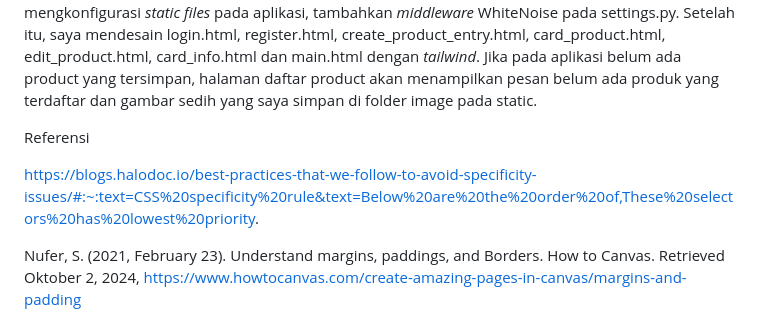
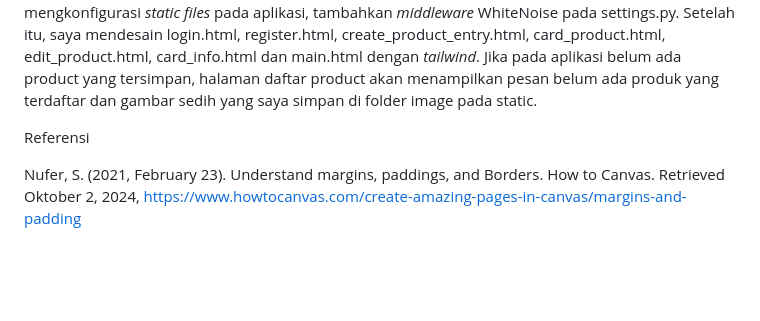
Before and after one commit to yodoj/dollova-store, a Markdown page: README.md, the part around the change. Rendered like a GitHub page; blank space fills up the shorter version.

```diff
--- a/README.md
+++ b/README.md
@@ -246,8 +246,6 @@ Pertama, untuk mengimplementasikan fitur edit dan *delete*, saya membuat fungsi
 
 Referensi
 
-https://blogs.halodoc.io/best-practices-that-we-follow-to-avoid-specificity-issues/#:~:text=CSS%20specificity%20rule&text=Below%20are%20the%20order%20of,These%20selectors%20has%20lowest%20priority.
-
 Nufer, S. (2021, February 23). Understand margins, paddings, and Borders. How to Canvas. Retrieved Oktober 2, 2024, https://www.howtocanvas.com/create-amazing-pages-in-canvas/margins-and-padding
 
 Pratama, M. A. (2021). Mengenal Flexbox Pada CSS. Retrieved Oktober 2, 2024, from https://www.gamelab.id/news/817-mengenal-flexbox-pada-css
```
